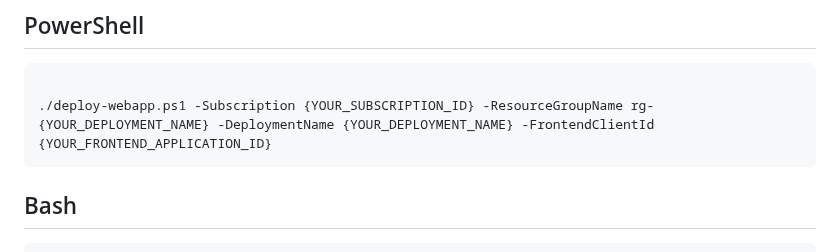
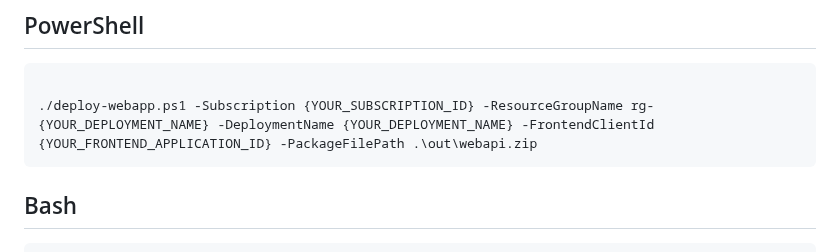
Before and after one commit to microsoft/chat-copilot, a Markdown page: scripts/deploy/README.md, the part around the change. GitHub-like rendering.

````diff
--- a/scripts/deploy/README.md
+++ b/scripts/deploy/README.md
@@ -167,7 +167,7 @@ npm install -g @azure/static-web-apps-cli
 
 ```powershell
 
-./deploy-webapp.ps1 -Subscription {YOUR_SUBSCRIPTION_ID} -ResourceGroupName rg-{YOUR_DEPLOYMENT_NAME} -DeploymentName {YOUR_DEPLOYMENT_NAME} -FrontendClientId {YOUR_FRONTEND_APPLICATION_ID}
+./deploy-webapp.ps1 -Subscription {YOUR_SUBSCRIPTION_ID} -ResourceGroupName rg-{YOUR_DEPLOYMENT_NAME} -DeploymentName {YOUR_DEPLOYMENT_NAME} -FrontendClientId {YOUR_FRONTEND_APPLICATION_ID} -PackageFilePath .\out\webapi.zip
 ```
 
 ## Bash
````
Also changed, not shown: webapi/README.md (+22 -17 lines).
